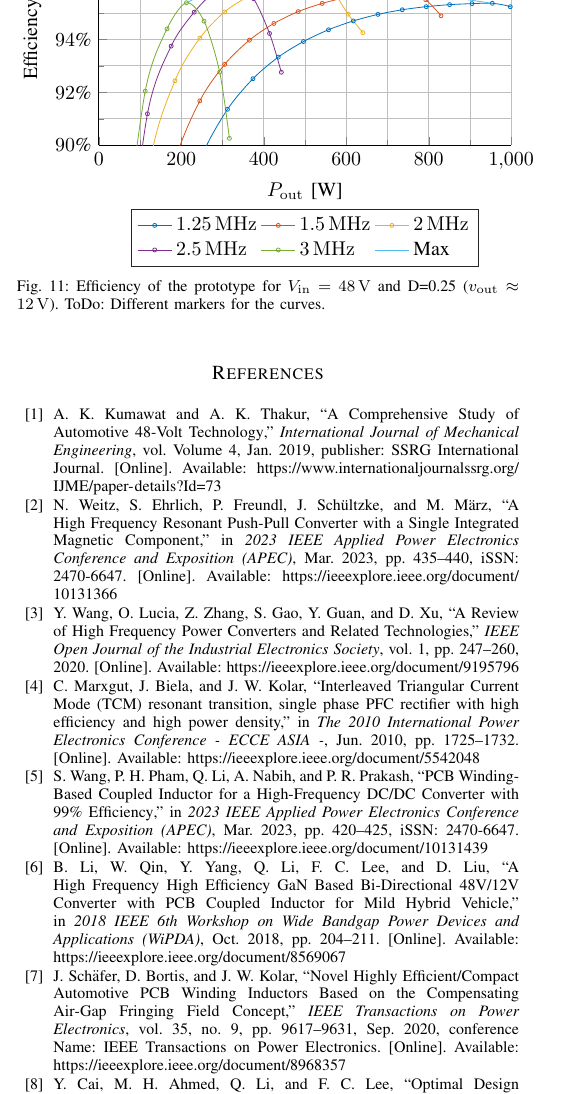
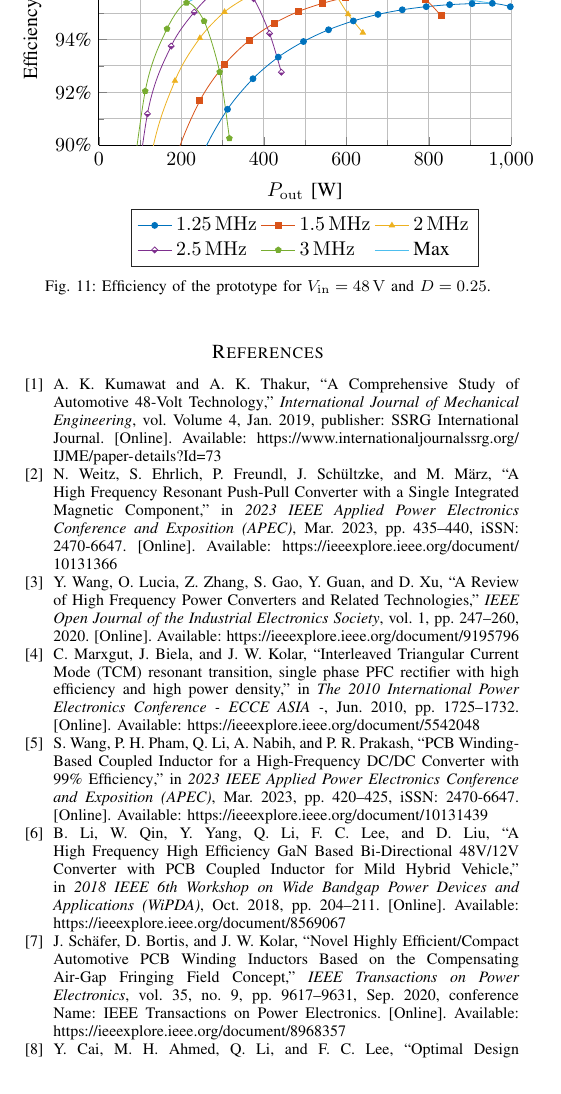
Before and after one commit to Keilomatico/IPEC2026_Coupled_Inductor_Buck, a LaTeX document (ipec2026_AdrianKeil.tex, which reads figures/Efficiency_48V_TDK.tikz): part of one column of page 5 of 6, cut so that both start at the same text. Compiled offline with pdfLaTeX; a missing font is replaced by an installed copy or a similar font; a LaTeX package or settings file that is missing is left out.

Commit message:
Fixed some small things: Different makers in plot, bar over vout

```diff
--- a/figures/Efficiency_48V_TDK.tikz
+++ b/figures/Efficiency_48V_TDK.tikz
@@ -25,9 +25,10 @@
         yminorgrids,
         minor y tick num=1,
         legend style={at={(0.5,-0.3)}, anchor=north, legend cell align=left, align=left, draw=white!15!black},
-        legend columns=3
+        legend columns=3,
+        cycle list name=mark list*
     ]
-        \addplot [smooth, color=mycolor1, mark=o, mark options={solid, mark size=1pt, mycolor1}]
+        \addplot+ [smooth, color=mycolor1, mark options={solid, mark size=1.5pt, mycolor1}]
         table[row sep=crcr]{%
 62.9	0.691694257\\
 125.5	0.815818548\\
--- a/ipec2026_AdrianKeil.tex
+++ b/ipec2026_AdrianKeil.tex
@@ -337,7 +321,7 @@ The converter operates over the entire range as expected. The efficiency is show
 \begin{figure}
   \centering
   \input{figures/Efficiency_48V_TDK.tikz}
-  \caption{Efficiency of the prototype for $\sbl{Vin}=\qty{48}{\V}$ and D=0.25 ($\sbl{vout} \approx \qty{12}{\V}$). ToDo: Different markers for the curves.}
+  \caption{Efficiency of the prototype for $\sbl{Vin}=\qty{48}{\V}$ and $D=0.25$.}
   \label{fig:Efficiency}
 \end{figure}
 
```
Also changed, not shown: figures/Inkscape/Waveforms_negative.pdf, figures/Inkscape/Waveforms_negative.svg, ipec2026_AdrianKeil.pdf, figures/Efficiency_48V_TDK.tikz (10 more changed lines), ipec2026_AdrianKeil.tex (16 more changed lines).
